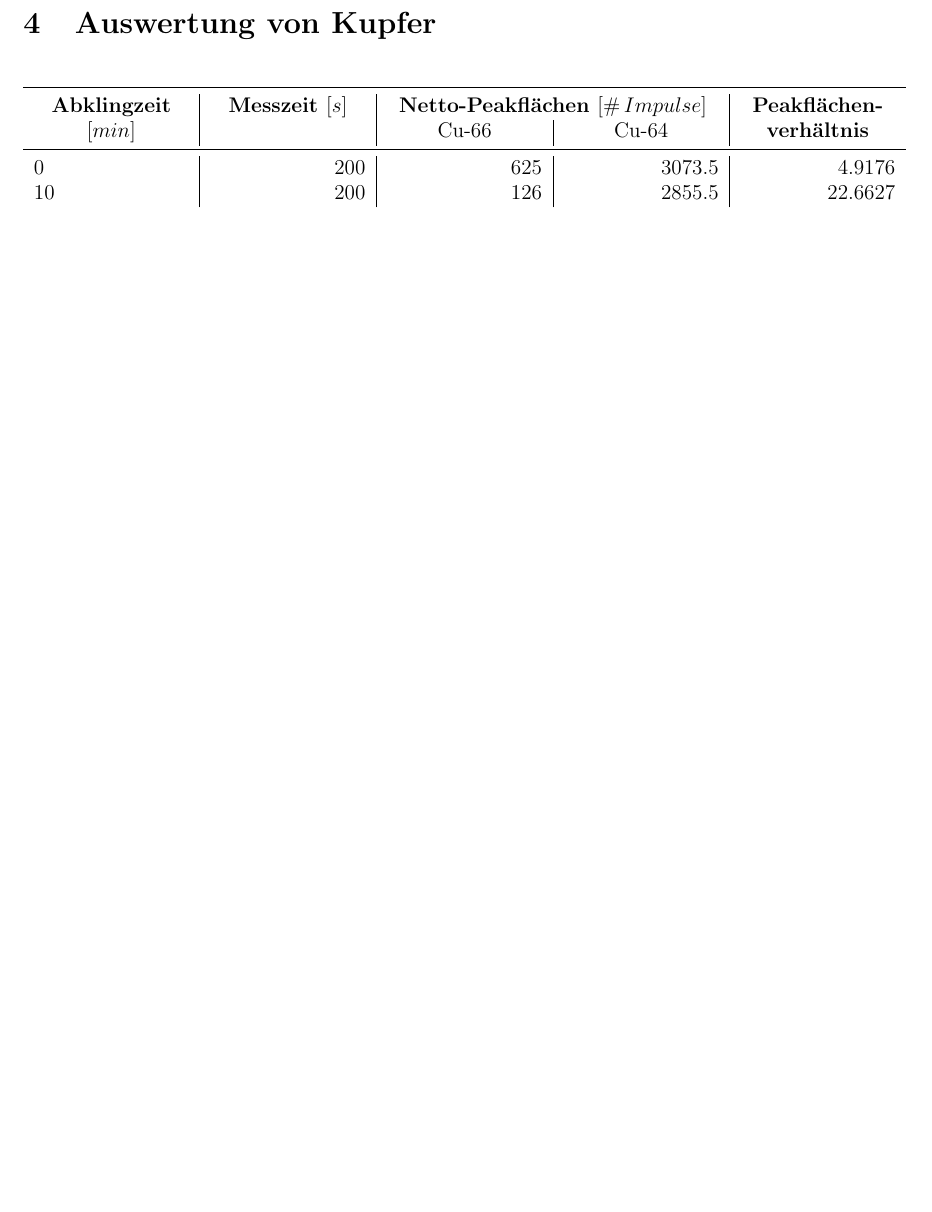
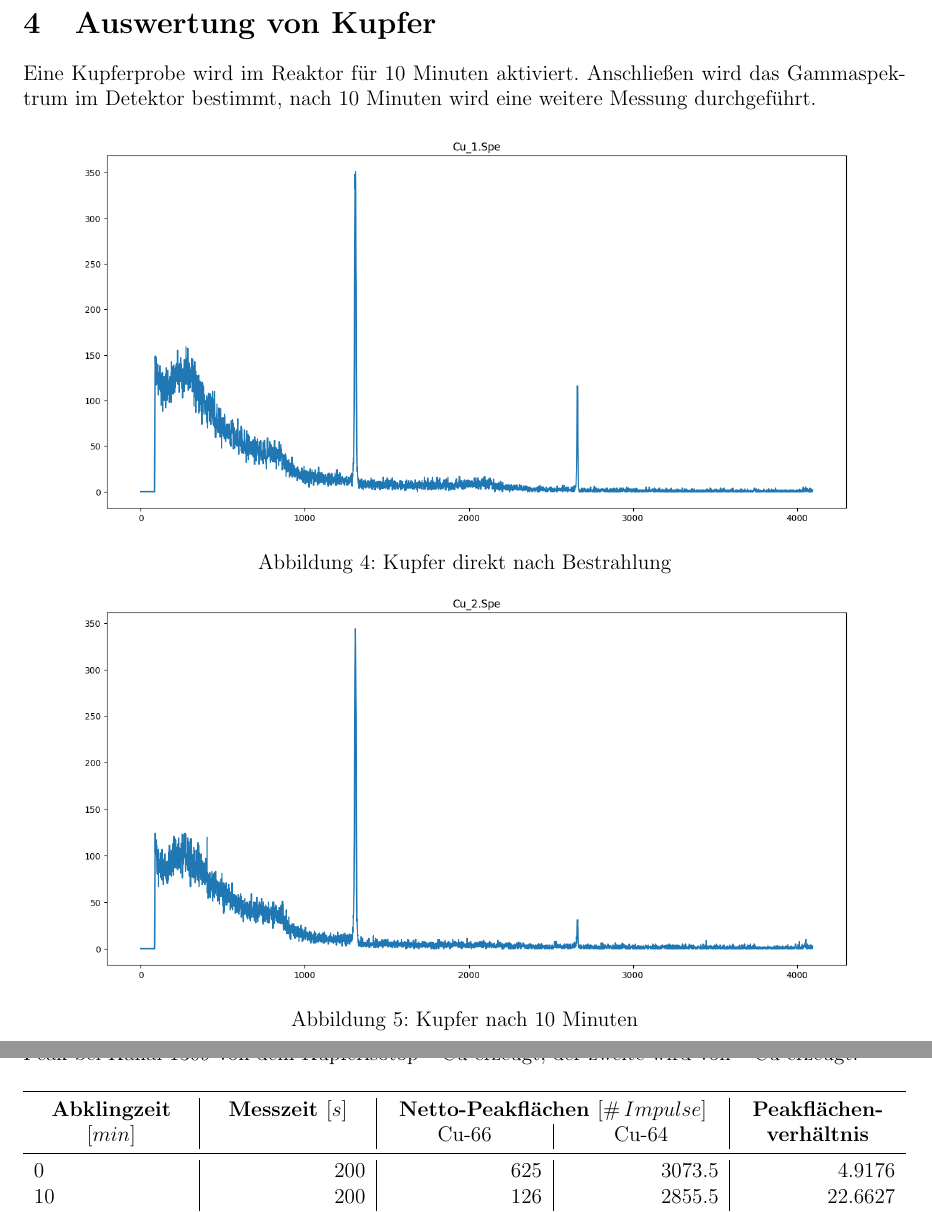
Before and after one commit to rrickfox/akr, a LaTeX document (05 - Gamma-Spektrometrie/05_gaspek.tex): part of page 3 of 6 before the commit and two parts of pages 3 and 4 of 8 after it, the two joined at a grey line, cut so that both start at the same text, the shorter picture padded with empty space. Compiled offline with pdfLaTeX.

Commit message:
Add Kupfer-Analyse

```diff
--- a/05 - Gamma-Spektrometrie/05_gaspek.tex
+++ b/05 - Gamma-Spektrometrie/05_gaspek.tex
@@ -64,6 +64,25 @@
     Wie in Abbildung \ref{fig:kanalenergie} zu sehen, besteht zwischen Kanallage und  Energie des Fotopeaks ein linearer Zusammenhang.
 
     \section{Auswertung von Kupfer}
+    Eine Kupferprobe wird im Reaktor für 10 Minuten aktiviert. Anschließen wird das Gammaspektrum im Detektor bestimmt, nach 10 Minuten wird eine weitere Messung durchgeführt.
+    \begin{figure}[H]
+        \centering
+        \begin{minipage}[t]{0.9\textwidth}
+            \centering
+            \includegraphics[width=1\textwidth]{pics/Cu_1.png}
+            \caption{Kupfer direkt nach Bestrahlung}
+        \end{minipage}
+        \\[10pt]
+        \begin{minipage}[t]{0.9\textwidth}
+            \centering
+            \includegraphics[width=1\textwidth]{pics/Cu_2.png}
+            \caption{Kupfer nach 10 Minuten}
+        \end{minipage}
+    \end{figure}
+
+    \newpage
+    Klar erkennbar sind die beiden erzeugten Fotopeaks bei Kanal 1309 und 2661. Dabei wird der erste Peak bei Kanal 1309 von dem Kupferisotop $^{64}$Cu erzeugt, der zweite wird von $^{66}$Cu erzeugt.
+
     \begin{table}[H]
         \begin{tabularx}{\textwidth}{L|R|R|R|R}
             \toprule
```
Also changed, not shown: 05 - Gamma-Spektrometrie/05_gaspek.pdf, 05 - Gamma-Spektrometrie/05_gaspek.tex (23 more changed lines), 1 other file.
